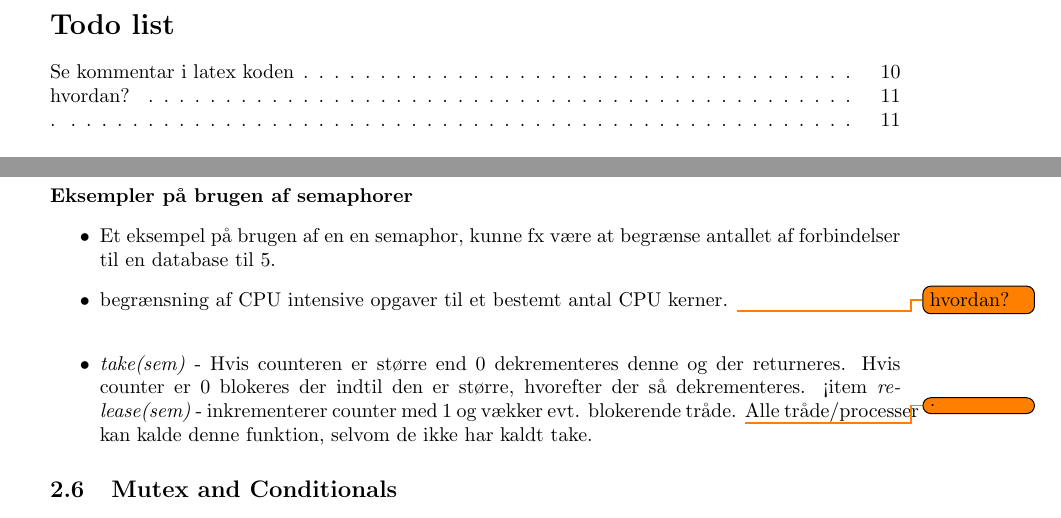
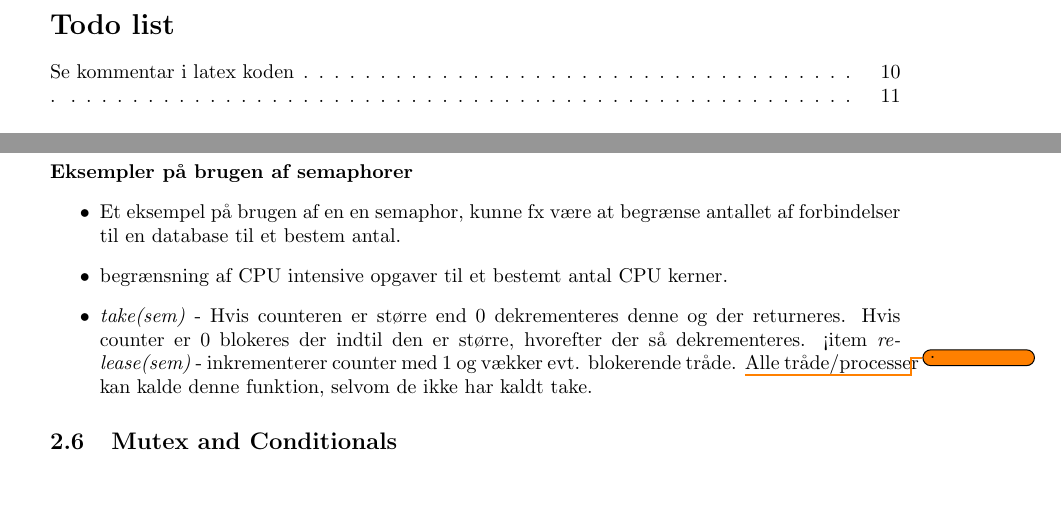
Before and after one commit to joachimda/I3ISU, a LaTeX document (Eksamen/Dispositioner/Indlejret Software Udvikling - Dispositioner.tex, which reads Eksamen/Dispositioner/docs/spm2_synchronization_and_protection.tex): two parts of pages 2 and 14 of 21, joined at a grey line, cut so that both start at the same text, the shorter picture padded with empty space. Compiled offline with pdfLaTeX.

Commit message:
Fixed some todos

```diff
--- a/Eksamen/Dispositioner/docs/spm2_synchronization_and_protection.tex
+++ b/Eksamen/Dispositioner/docs/spm2_synchronization_and_protection.tex
@@ -83,8 +83,8 @@ Om en semaphor er named eller unnamed defineres i semaphorens initiering (anden
 \paragraph{Eksempler på brugen af semaphorer}
 
 \begin{itemize}
-	\item Et eksempel på brugen af en en semaphor, kunne fx være at begrænse antallet af forbindelser til en database til 5.
-	\item begrænsning af CPU intensive opgaver til et bestemt antal CPU kerner. \todo{hvordan?} \\
+	\item Et eksempel på brugen af en en semaphor, kunne fx være at begrænse antallet af forbindelser til en database til et bestem antal.
+	\item begrænsning af CPU intensive opgaver til et bestemt antal CPU kerner.
 	\item \textit{take(sem)} - Hvis counteren er større end 0 dekrementeres denne og der returneres. Hvis counter er 0 blokeres der indtil den er større, hvorefter der så dekrementeres.
 	<item \textit{release(sem)} - inkrementerer counter med 1 og vækker evt. blokerende tråde. \todo. Alle tråde/processer kan kalde denne funktion, selvom de ikke har kaldt take.
 \end{itemize}
```
